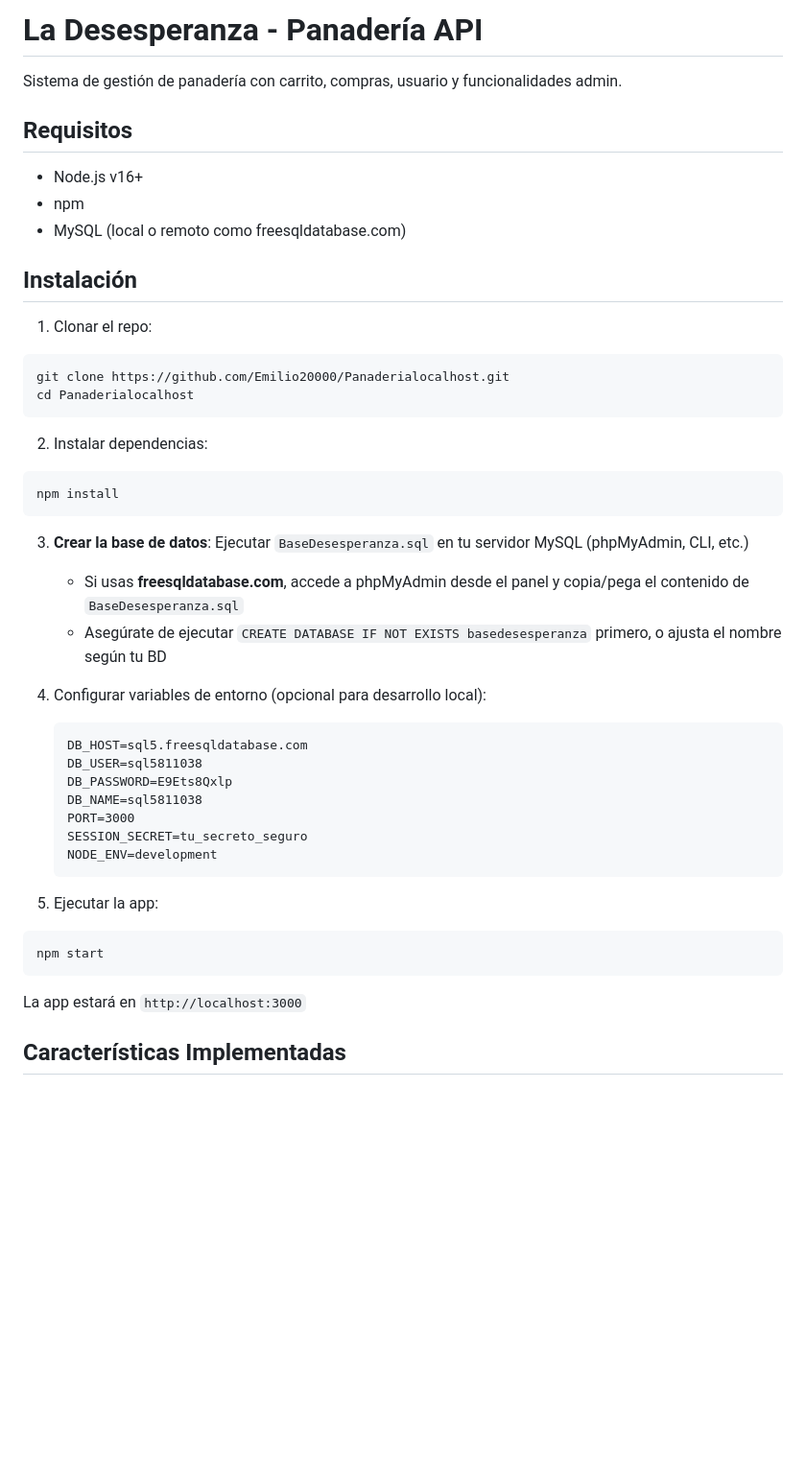
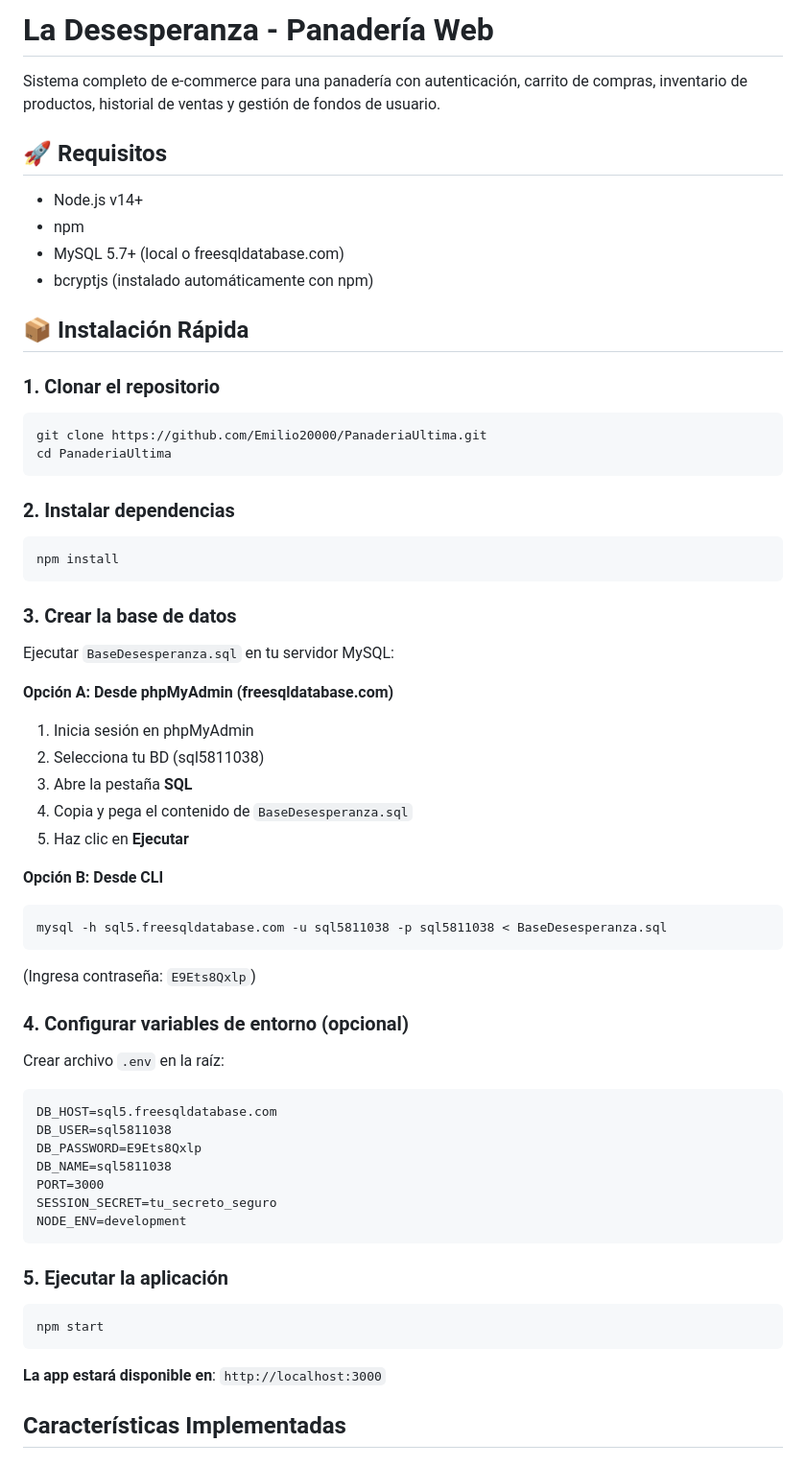
Before and after one commit to Emilio20000/PanaderiaUltima, a Markdown page: README.md, the part around the change. Shown at 96% size. Drawn GitHub-style; blank space fills up the shorter version.

Commit message:
Update README with comprehensive installation and usage guide

````diff
--- a/README.md
+++ b/README.md
@@ -1,47 +1,61 @@
-# La Desesperanza - Panadería API
+# La Desesperanza - Panadería Web
 
-Sistema de gestión de panadería con carrito, compras, usuario y funcionalidades admin.
+Sistema completo de e-commerce para una panadería con autenticación, carrito de compras, inventario de productos, historial de ventas y gestión de fondos de usuario.
 
-## Requisitos
+## 🚀 Requisitos
 
-- Node.js v16+
+- Node.js v14+
 - npm
-- MySQL (local o remoto como freesqldatabase.com)
+- MySQL 5.7+ (local o freesqldatabase.com)
+- bcryptjs (instalado automáticamente con npm)
 
-## Instalación
+## 📦 Instalación Rápida
 
-1. Clonar el repo:
+### 1. Clonar el repositorio
 ```bash
-git clone https://github.com/Emilio20000/Panaderialocalhost.git
-cd Panaderialocalhost
+git clone https://github.com/Emilio20000/PanaderiaUltima.git
+cd PanaderiaUltima
 ```
 
-2. Instalar dependencias:
+### 2. Instalar dependencias
 ```bash
 npm install
 ```
 
-3. **Crear la base de datos**: Ejecutar `BaseDesesperanza.sql` en tu servidor MySQL (phpMyAdmin, CLI, etc.)
-   - Si usas **freesqldatabase.com**, accede a phpMyAdmin desde el panel y copia/pega el contenido de `BaseDesesperanza.sql`
-   - Asegúrate de ejecutar `CREATE DATABASE IF NOT EXISTS basedesesperanza` primero, o ajusta el nombre según tu BD
+### 3. Crear la base de datos
+Ejecutar `BaseDesesperanza.sql` en tu servidor MySQL:
 
-4. Configurar variables de entorno (opcional para desarrollo local):
-   ```
-   DB_HOST=sql5.freesqldatabase.com
-   DB_USER=sql5811038
-   DB_PASSWORD=E9Ets8Qxlp
-   DB_NAME=sql5811038
-   PORT=3000
-   SESSION_SECRET=tu_secreto_seguro
-   NODE_ENV=development
-   ```
+**Opción A: Desde phpMyAdmin (freesqldatabase.com)**
+1. Inicia sesión en phpMyAdmin
+2. Selecciona tu BD (sql5811038)
+3. Abre la pestaña **SQL**
+4. Copia y pega el contenido de `BaseDesesperanza.sql`
+5. Haz clic en **Ejecutar**
 
-5. Ejecutar la app:
+**Opción B: Desde CLI**
+```bash
+mysql -h sql5.freesqldatabase.com -u sql5811038 -p sql5811038 < BaseDesesperanza.sql
+```
+(Ingresa contraseña: `E9Ets8Qxlp`)
+
+### 4. Configurar variables de entorno (opcional)
+Crear archivo `.env` en la raíz:
+```
+DB_HOST=sql5.freesqldatabase.com
+DB_USER=sql5811038
+DB_PASSWORD=E9Ets8Qxlp
+DB_NAME=sql5811038
+PORT=3000
+SESSION_SECRET=tu_secreto_seguro
+NODE_ENV=development
+```
+
+### 5. Ejecutar la aplicación
 ```bash
 npm start
 ```
 
-La app estará en `http://localhost:3000`
+**La app estará disponible en**: `http://localhost:3000`
 
 ## Características Implementadas
 
````
